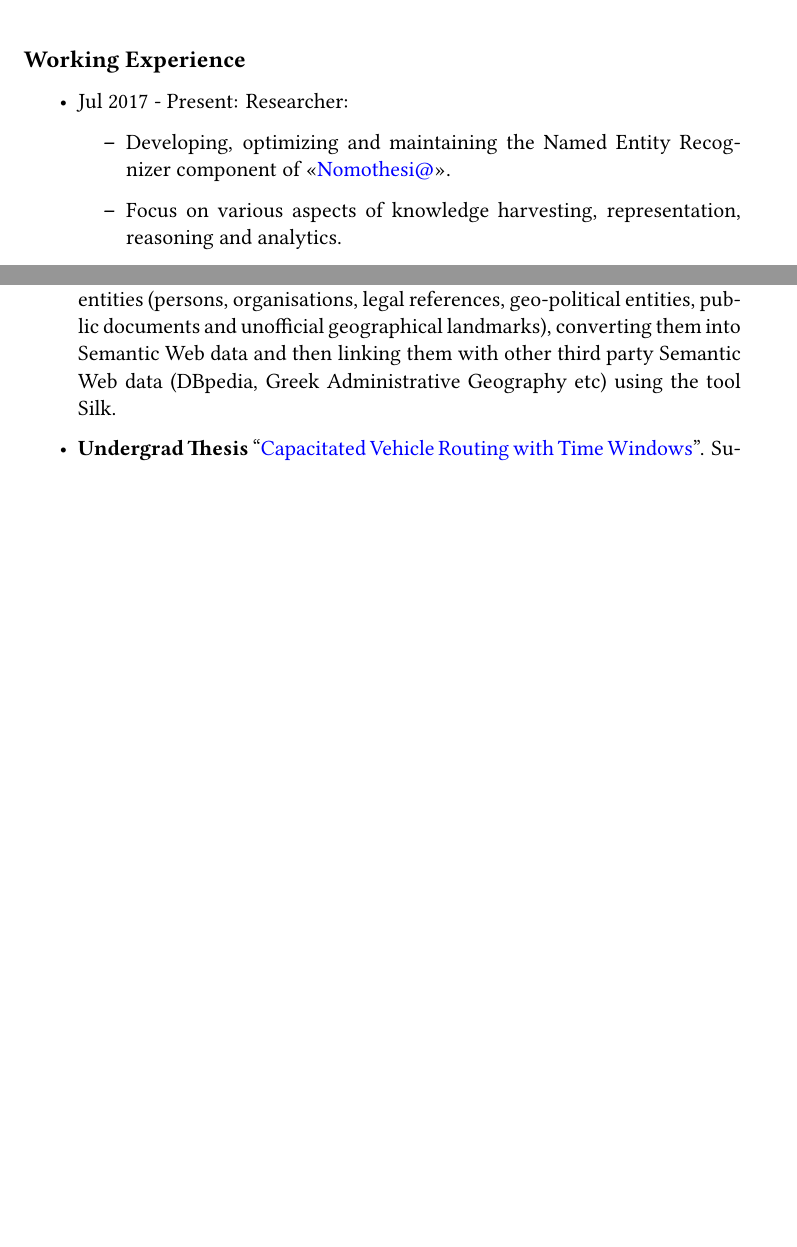
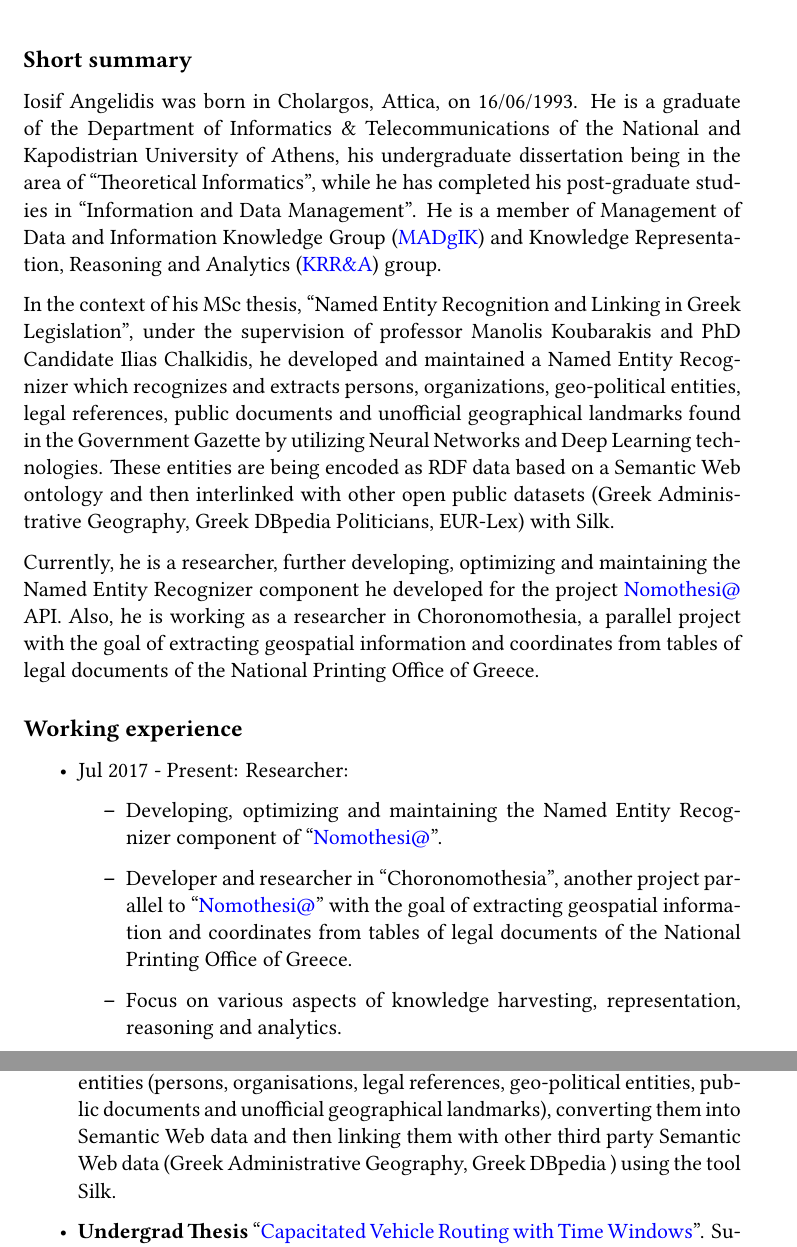
Before and after one commit to iosang/iosang.github.io, a LaTeX CV (documents/CV.tex): two parts of pages 2 and 3 of 6 before the commit and two parts of pages 2 and 3 of 7 after it, joined at a grey line, cut at the place of the change, the shorter picture padded with empty space. Compiled offline with XeLaTeX.

Commit message:
CV page updates: depiction, typos, etc.

```diff
--- a/documents/CV.tex
+++ b/documents/CV.tex
@@ -87,15 +87,47 @@
 
 \newpage
 
-\subsection*{Working Experience}
-\addcontentsline{toc}{subsection}{Working Experience}
+\subsection*{Short summary}
+\addcontentsline{toc}{subsection}{Short summary}
+
+\begin{sloppypar}
+	Iosif Angelidis was born in Cholargos, Attica, on 16/06/1993. He is a graduate of the Department
+	of Informatics \& Telecommunications of the National and Kapodistrian University of Athens, his undergraduate
+	dissertation being in the area of ``Theoretical Informatics'', while he has completed his post-graduate studies in ``Information and Data
+	Management''. He is a member of Management of Data and Information Knowledge Group
+	(\href{http://www.madgik.di.uoa.gr}{MADgIK}) and Knowledge Representation, Reasoning and
+	Analytics (\href{http://kr.di.uoa.gr/}{KRR\&A}) group.
+\end{sloppypar}
+
+\begin{sloppypar}
+	In the context of his MSc thesis, ``Named Entity Recognition and Linking in Greek Legislation'',
+	under the supervision of professor Manolis Koubarakis and PhD Candidate Ilias Chalkidis, he
+	developed and maintained a Named Entity Recognizer which recognizes and extracts persons,
+	organizations, geo-political entities, legal references, public documents and unofficial
+	geographical landmarks found in the Government Gazette by utilizing Neural Networks and Deep Learning
+	technologies. These entities are being encoded as RDF data based on a Semantic Web ontology and
+	then interlinked with other open public datasets (Greek Administrative Geography, Greek
+	DBpedia Politicians, EUR-Lex) with Silk.
+\end{sloppypar}
+
+\begin{sloppypar}
+	Currently, he is a researcher, further developing, optimizing and maintaining the Named Entity Recognizer
+	component he developed for the project \href{http://legislation.di.uoa.gr}{Nomothesi@} API. Also, he is working as a researcher in Choronomothesia,
+	a parallel project with the goal of extracting geospatial information and coordinates from tables of legal documents of the National Printing Office of Greece.
+\end{sloppypar}
+
+\subsection*{Working experience}
+\addcontentsline{toc}{subsection}{Working experience}
 
 \begin{itemize}
 
 \item Jul 2017 - Present: Researcher:
 	\begin{itemize}
 
-	\item Developing, optimizing and maintaining the Named Entity Recognizer component of «\href{http://legislation.di.uoa.gr}{Nomothesi@}».
+	\item Developing, optimizing and maintaining the Named Entity Recognizer component of ``\href{http://legislation.di.uoa.gr}{Nomothesi@}''.
+
+	\item Developer and researcher in ``Choronomothesia'', another project parallel to ``\href{http://legislation.di.uoa.gr}{Nomothesi@}'' with the goal
+	of extracting geospatial information and coordinates from tables of legal documents of the National Printing Office of Greece.
 
 	\item Focus on various aspects of knowledge harvesting, representation, reasoning and analytics.
 
@@ -136,12 +168,12 @@
 \item \begin{sloppypar}
 \textbf{MSc Thesis} ``\href{https://pergamos.lib.uoa.gr/uoa/dl/frontend/en/browse/2766525}{Named Entity Recognition and Linking in Greek Legislation}''. Supervisors: Manolis Koubarakis (Professor, NKUA), Ilias Chalkidis (PhD Candidate, AUEB).
 The main focus was on neural networks technologies in the area of natural language processing with the aim of extracting named entities (persons, organisations, legal references, geo-political entities, public documents and unofficial geographical landmarks),
-converting them into Semantic Web data and then linking them with other third party Semantic Web data (DBpedia, Greek Administrative Geography etc) using the tool Silk.
+converting them into Semantic Web data and then linking them with other third party Semantic Web data (Greek Administrative Geography, Greek DBpedia ) using the tool Silk.
 
 \end{sloppypar}
 
 \item \begin{sloppypar}
-\textbf{Undergrad Thesis} ``\href{http://efessos.lib.uoa.gr/applications/disserts.nsf/0f1ab5fee83fbb88c225770c0042ce4f/8da6d56136caaacec2257ea6004c9349?OpenDocument}{Capacitated Vehicle Routing with Time Windows}". Supervisors: Alex Delis (Professor, NKUA), Panagiotis Liakos (PhD, NKUA).
+\textbf{Undergrad Thesis} ``\href{http://efessos.lib.uoa.gr/applications/disserts.nsf/0f1ab5fee83fbb88c225770c0042ce4f/8da6d56136caaacec2257ea6004c9349?OpenDocument}{Capacitated Vehicle Routing with Time Windows}''. Supervisors: Alex Delis (Professor, NKUA), Panagiotis Liakos (PhD, NKUA).
 The main focus was addressing the titular problem, implement an adapted $A^{*}$ program to visualize the shortest paths between stops of the vehicles. To that end, geospatial information was being handled with a Postgres database with PostGIS functionality.
 
 \end{sloppypar}
```
Also changed, not shown: documents/IMG_20181211_153240.jpg (deleted), documents/IMG_20190204_195706_ex.jpg (added), img/20150211_205946_2.jpg (deleted), img/IMG_20181211_153240_2.jpg (deleted), img/me.png (deleted), documents/CV.tex (28 more changed lines), 7 other files.
